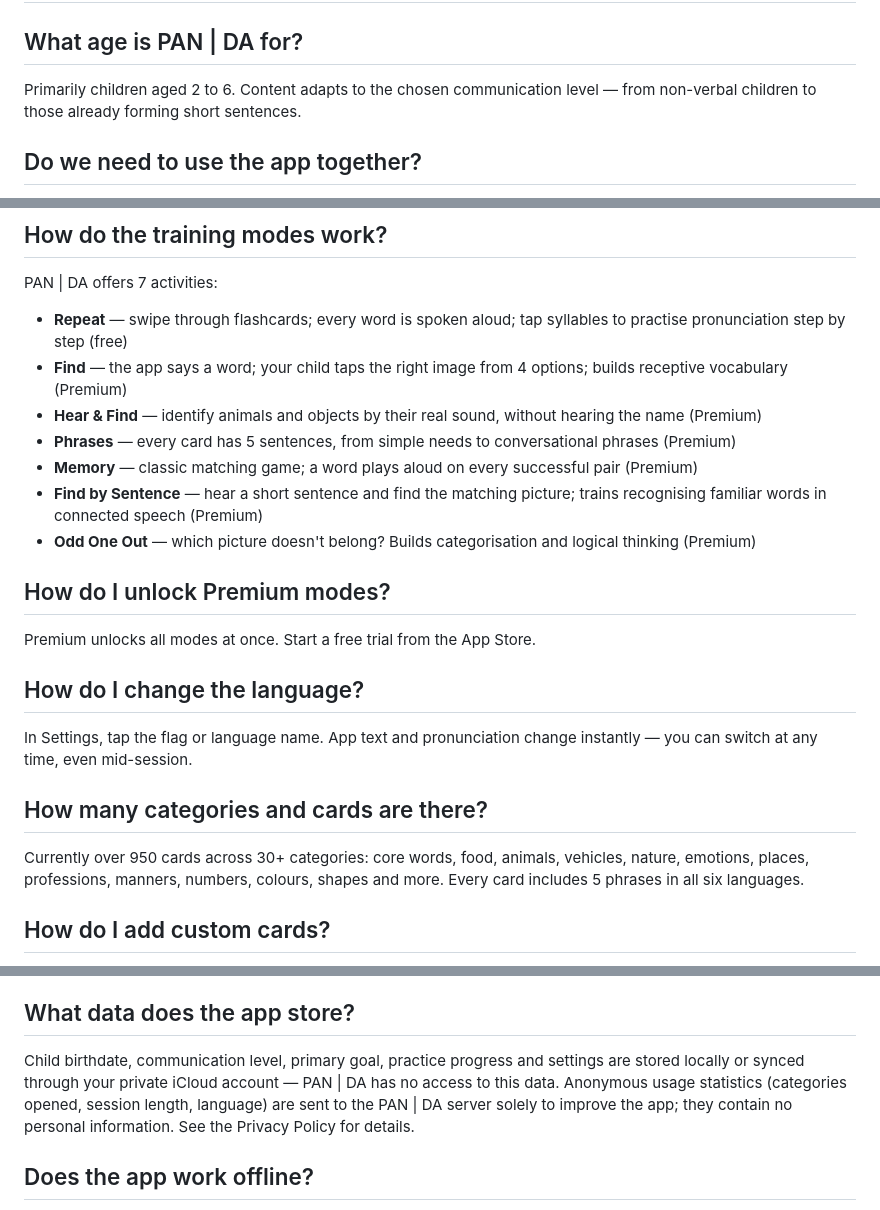
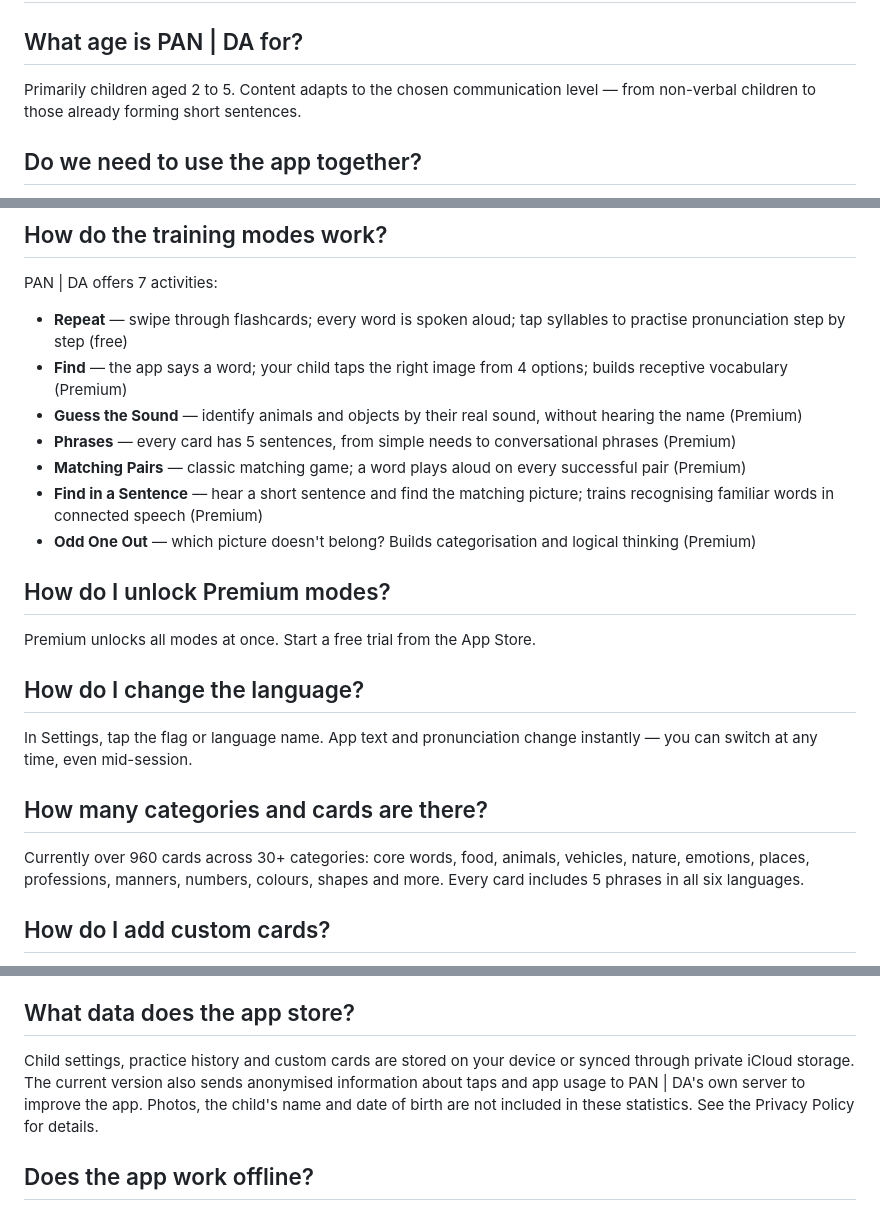
Before and after one commit to martinkaplan/pan-da-legal, a Markdown page: content/faq_en.md, 3 parts joined by grey strips. Rendered like a GitHub page.

Commit message:
Align privacy disclosures and correct website translations

```diff
--- a/content/faq_en.md
+++ b/content/faq_en.md
@@ -1,7 +1,7 @@
 # FAQ
 
 ## What age is PAN | DA for?
-Primarily children aged 2 to 6. Content adapts to the chosen communication level — from non-verbal children to those already forming short sentences.
+Primarily children aged 2 to 5. Content adapts to the chosen communication level — from non-verbal children to those already forming short sentences.
 
 ## Do we need to use the app together?
 PAN | DA is designed mainly for joint practice with a parent or therapist. Simple activities like Repeat can also be explored by the child at their own pace.
@@ -25,10 +25,10 @@ Every day PAN | DA picks a small set of words to practise. It remembers what you
 PAN | DA offers 7 activities:
 - **Repeat** — swipe through flashcards; every word is spoken aloud; tap syllables to practise pronunciation step by step (free)
 - **Find** — the app says a word; your child taps the right image from 4 options; builds receptive vocabulary (Premium)
-- **Hear & Find** — identify animals and objects by their real sound, without hearing the name (Premium)
+- **Guess the Sound** — identify animals and objects by their real sound, without hearing the name (Premium)
 - **Phrases** — every card has 5 sentences, from simple needs to conversational phrases (Premium)
-- **Memory** — classic matching game; a word plays aloud on every successful pair (Premium)
-- **Find by Sentence** — hear a short sentence and find the matching picture; trains recognising familiar words in connected speech (Premium)
+- **Matching Pairs** — classic matching game; a word plays aloud on every successful pair (Premium)
+- **Find in a Sentence** — hear a short sentence and find the matching picture; trains recognising familiar words in connected speech (Premium)
 - **Odd One Out** — which picture doesn't belong? Builds categorisation and logical thinking (Premium)
 
 ## How do I unlock Premium modes?
@@ -38,7 +38,7 @@ Premium unlocks all modes at once. Start a free trial from the App Store.
 In Settings, tap the flag or language name. App text and pronunciation change instantly — you can switch at any time, even mid-session.
 
 ## How many categories and cards are there?
-Currently over 950 cards across 30+ categories: core words, food, animals, vehicles, nature, emotions, places, professions, manners, numbers, colours, shapes and more. Every card includes 5 phrases in all six languages.
+Currently over 960 cards across 30+ categories: core words, food, animals, vehicles, nature, emotions, places, professions, manners, numbers, colours, shapes and more. Every card includes 5 phrases in all six languages.
 
 ## How do I add custom cards?
 In Settings under **Family Cards** or **Classmates**, add photos from your camera roll. These categories are for practising the names of familiar people — photos sync privately via iCloud to your other devices.
@@ -50,7 +50,7 @@ In **Parental Settings** (protected section), use the **Packages** section to en
 When you set your child's level (non-verbal → full sentences), the app automatically hides cards that are too advanced and adapts suggested activities to their current stage.
 
 ## What data does the app store?
-Child birthdate, communication level, primary goal, practice progress and settings are stored locally or synced through your private iCloud account — PAN | DA has no access to this data. Anonymous usage statistics (categories opened, session length, language) are sent to the PAN | DA server solely to improve the app; they contain no personal information. See the Privacy Policy for details.
+Child settings, practice history and custom cards are stored on your device or synced through private iCloud storage. The current version also sends anonymised information about taps and app usage to PAN | DA's own server to improve the app. Photos, the child's name and date of birth are not included in these statistics. See the Privacy Policy for details.
 
 ## Does the app work offline?
 Yes. All cards, sounds and text-to-speech work without internet. A connection is only needed for iCloud sync and the App Store.
```
